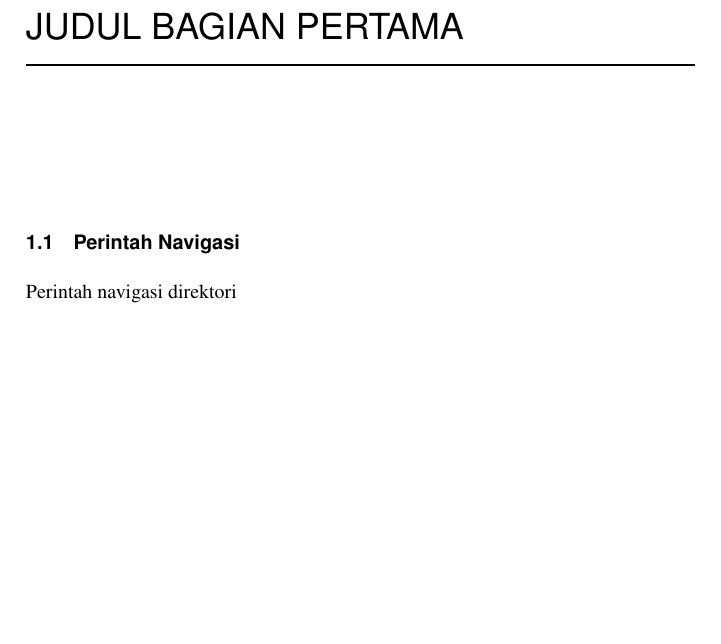
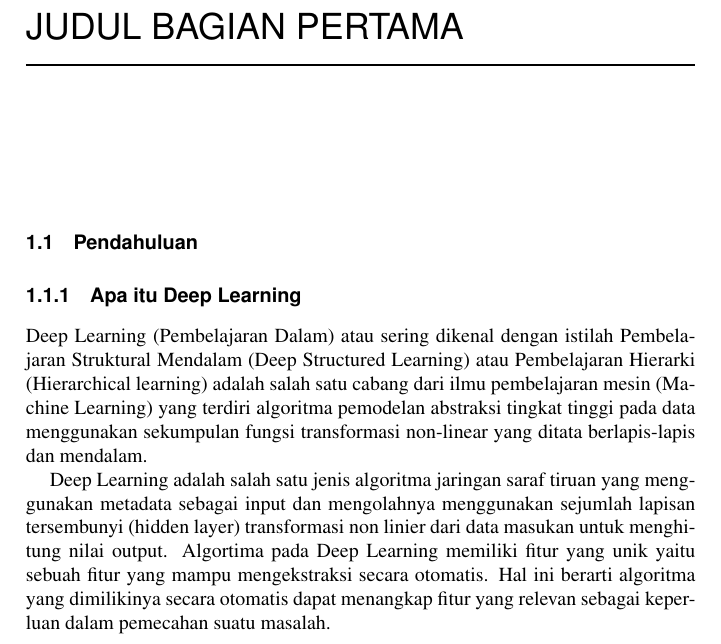
Before and after one commit to BukuInformatika/deeplearningANN, a LaTeX thesis (main.tex, which reads chapters/1.tex): part of page 32 of 38, cut so that both start at the same text, the shorter picture padded with empty space. Compiled offline with pdfLaTeX.

Commit message:
menambahkan isi chapters

```diff
--- a/chapters/1.tex
+++ b/chapters/1.tex
@@ -1,2 +1,5 @@
-\section{Perintah Navigasi}
-Perintah navigasi direktori
+\section{Pendahuluan}
+\subsection{Apa itu Deep Learning}
+Deep Learning (Pembelajaran Dalam) atau sering dikenal dengan istilah Pembelajaran Struktural Mendalam (Deep Structured Learning) atau Pembelajaran Hierarki (Hierarchical learning) adalah salah satu cabang dari ilmu pembelajaran mesin (Machine Learning) yang terdiri algoritma pemodelan abstraksi tingkat tinggi pada data menggunakan sekumpulan fungsi transformasi non-linear yang ditata berlapis-lapis dan mendalam. \par
+
+Deep Learning adalah salah satu jenis algoritma jaringan saraf tiruan yang menggunakan metadata sebagai input dan mengolahnya menggunakan sejumlah lapisan tersembunyi (hidden layer) transformasi non linier dari data masukan untuk menghitung nilai output. Algortima pada Deep Learning memiliki fitur yang unik yaitu sebuah fitur yang mampu mengekstraksi secara otomatis. Hal ini berarti algoritma yang dimilikinya secara otomatis dapat menangkap fitur yang relevan sebagai keperluan dalam pemecahan suatu masalah. \par
```
